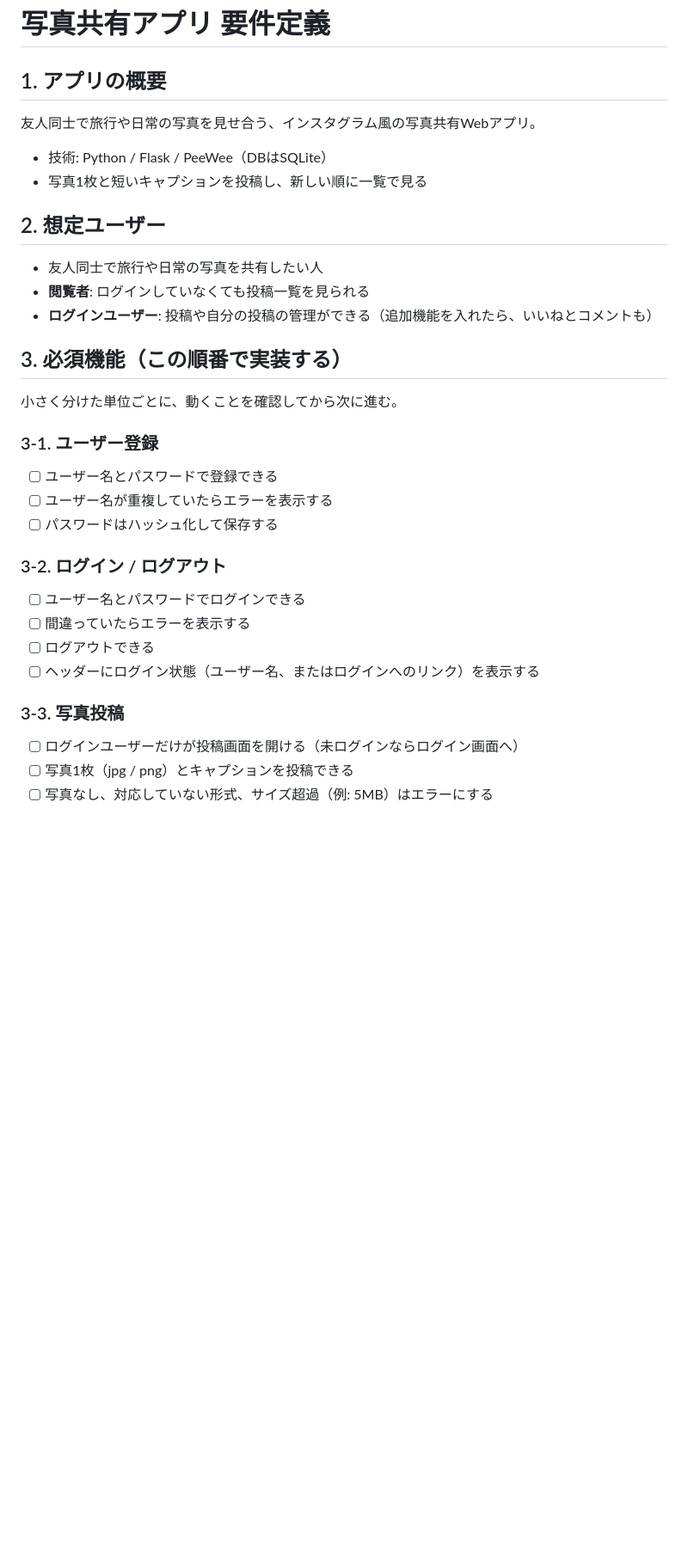
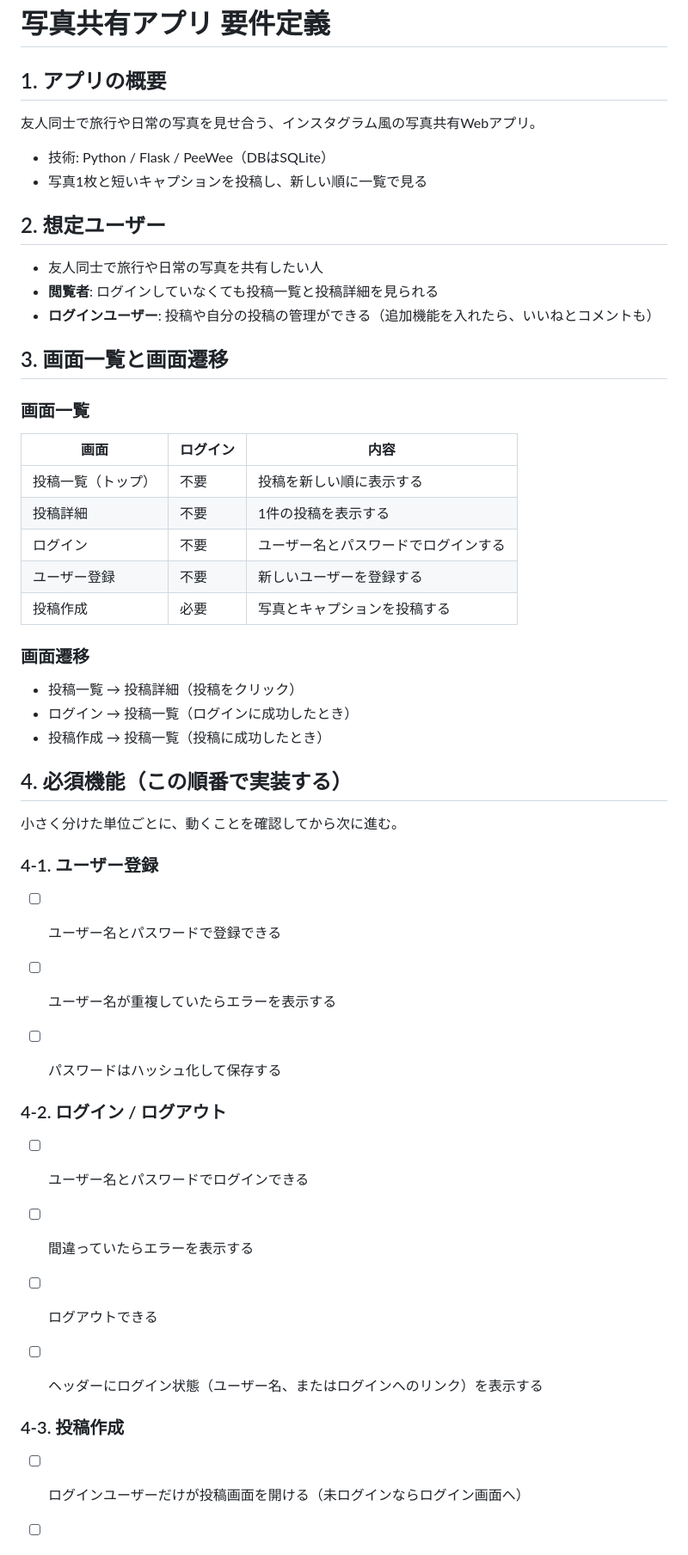
Before and after one commit to koto-1207/ai_photo_share, a Markdown page: docs/requirements.md, the part around one of its changes. Shown at 86% size. Rendered like a GitHub page; blank space fills up the shorter version.

```diff
--- a/docs/requirements.md
+++ b/docs/requirements.md
@@ -1,30 +1,61 @@
 # 写真共有アプリ 要件定義
 
 ## 1. アプリの概要
+
 友人同士で旅行や日常の写真を見せ合う、インスタグラム風の写真共有Webアプリ。
+
 - 技術: Python / Flask / PeeWee（DBはSQLite）
 - 写真1枚と短いキャプションを投稿し、新しい順に一覧で見る
 
 ## 2. 想定ユーザー
+
 - 友人同士で旅行や日常の写真を共有したい人
-- **閲覧者**: ログインしていなくても投稿一覧を見られる
+- **閲覧者**: ログインしていなくても投稿一覧と投稿詳細を見られる
 - **ログインユーザー**: 投稿や自分の投稿の管理ができる（追加機能を入れたら、いいねとコメントも）
 
-## 3. 必須機能（この順番で実装する）
+## 3. 画面一覧と画面遷移
+
+### 画面一覧
+
+
+| 画面        | ログイン | 内容                 |
+| --------- | ---- | ------------------ |
+| 投稿一覧（トップ） | 不要   | 投稿を新しい順に表示する       |
+| 投稿詳細      | 不要   | 1件の投稿を表示する         |
+| ログイン      | 不要   | ユーザー名とパスワードでログインする |
+| ユーザー登録    | 不要   | 新しいユーザーを登録する       |
+| 投稿作成      | 必要   | 写真とキャプションを投稿する     |
+
+
+### 画面遷移
+
+- 投稿一覧 → 投稿詳細（投稿をクリック）
+- ログイン → 投稿一覧（ログインに成功したとき）
+- 投稿作成 → 投稿一覧（投稿に成功したとき）
+
+## 4. 必須機能（この順番で実装する）
+
 小さく分けた単位ごとに、動くことを確認してから次に進む。
 
-### 3-1. ユーザー登録
+### 4-1. ユーザー登録
+
 - [ ] ユーザー名とパスワードで登録できる
 - [ ] ユーザー名が重複していたらエラーを表示する
 - [ ] パスワードはハッシュ化して保存する
 
-### 3-2. ログイン / ログアウト
+
+
+### 4-2. ログイン / ログアウト
+
 - [ ] ユーザー名とパスワードでログインできる
 - [ ] 間違っていたらエラーを表示する
 - [ ] ログアウトできる
 - [ ] ヘッダーにログイン状態（ユーザー名、またはログインへのリンク）を表示する
 
-### 3-3. 写真投稿
+
+
+### 4-3. 投稿作成
+
 - [ ] ログインユーザーだけが投稿画面を開ける（未ログインならログイン画面へ）
 - [ ] 写真1枚（jpg / png）とキャプションを投稿できる
 - [ ] 写真なし、対応していない形式、サイズ超過（例: 5MB）はエラーにする
```
Also changed, not shown: other parts of docs/requirements.md (+23 -5 lines), docs/routes.md (added, +48 -0 lines), docs/screens.md (added, +81 -0 lines).
